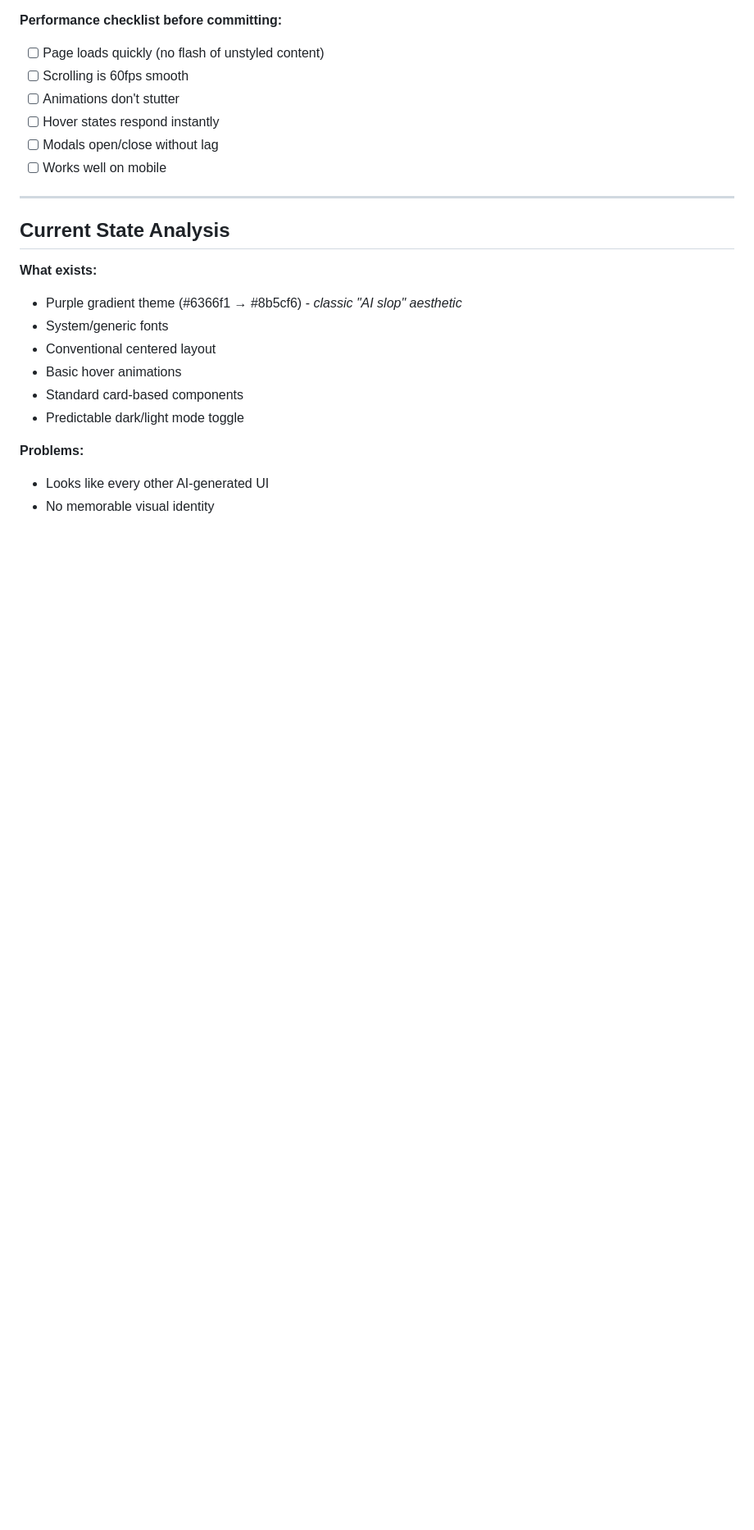
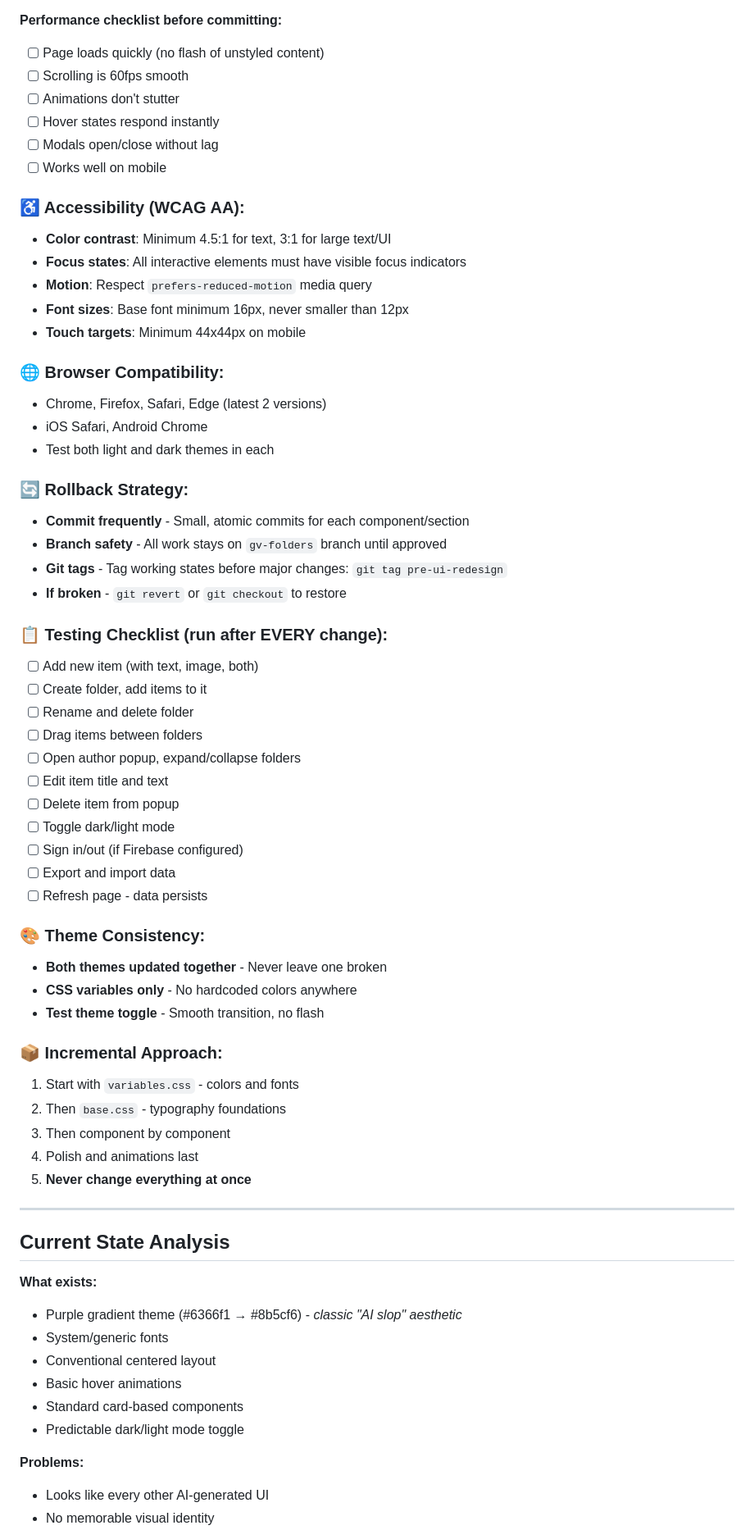
Before and after one commit to novem909/growthvault, a Markdown page: docs/UIredesign.md, the part around the change. Shown at 82% size. Rendered like a GitHub page; blank space fills up the shorter version.

Commit message:
docs: add accessibility, browser compat, rollback, testing, and incremental approach guidelines

```diff
--- a/docs/UIredesign.md
+++ b/docs/UIredesign.md
@@ -59,6 +59,49 @@
 - [ ] Hover states respond instantly
 - [ ] Modals open/close without lag
 - [ ] Works well on mobile
+
+### ♿ Accessibility (WCAG AA):
+- **Color contrast**: Minimum 4.5:1 for text, 3:1 for large text/UI
+- **Focus states**: All interactive elements must have visible focus indicators
+- **Motion**: Respect `prefers-reduced-motion` media query
+- **Font sizes**: Base font minimum 16px, never smaller than 12px
+- **Touch targets**: Minimum 44x44px on mobile
+
+### 🌐 Browser Compatibility:
+- Chrome, Firefox, Safari, Edge (latest 2 versions)
+- iOS Safari, Android Chrome
+- Test both light and dark themes in each
+
+### 🔄 Rollback Strategy:
+- **Commit frequently** - Small, atomic commits for each component/section
+- **Branch safety** - All work stays on `gv-folders` branch until approved
+- **Git tags** - Tag working states before major changes: `git tag pre-ui-redesign`
+- **If broken** - `git revert` or `git checkout` to restore
+
+### 📋 Testing Checklist (run after EVERY change):
+- [ ] Add new item (with text, image, both)
+- [ ] Create folder, add items to it
+- [ ] Rename and delete folder
+- [ ] Drag items between folders
+- [ ] Open author popup, expand/collapse folders
+- [ ] Edit item title and text
+- [ ] Delete item from popup
+- [ ] Toggle dark/light mode
+- [ ] Sign in/out (if Firebase configured)
+- [ ] Export and import data
+- [ ] Refresh page - data persists
+
+### 🎨 Theme Consistency:
+- **Both themes updated together** - Never leave one broken
+- **CSS variables only** - No hardcoded colors anywhere
+- **Test theme toggle** - Smooth transition, no flash
+
+### 📦 Incremental Approach:
+1. Start with `variables.css` - colors and fonts
+2. Then `base.css` - typography foundations
+3. Then component by component
+4. Polish and animations last
+5. **Never change everything at once**
 
 ---
 
```
